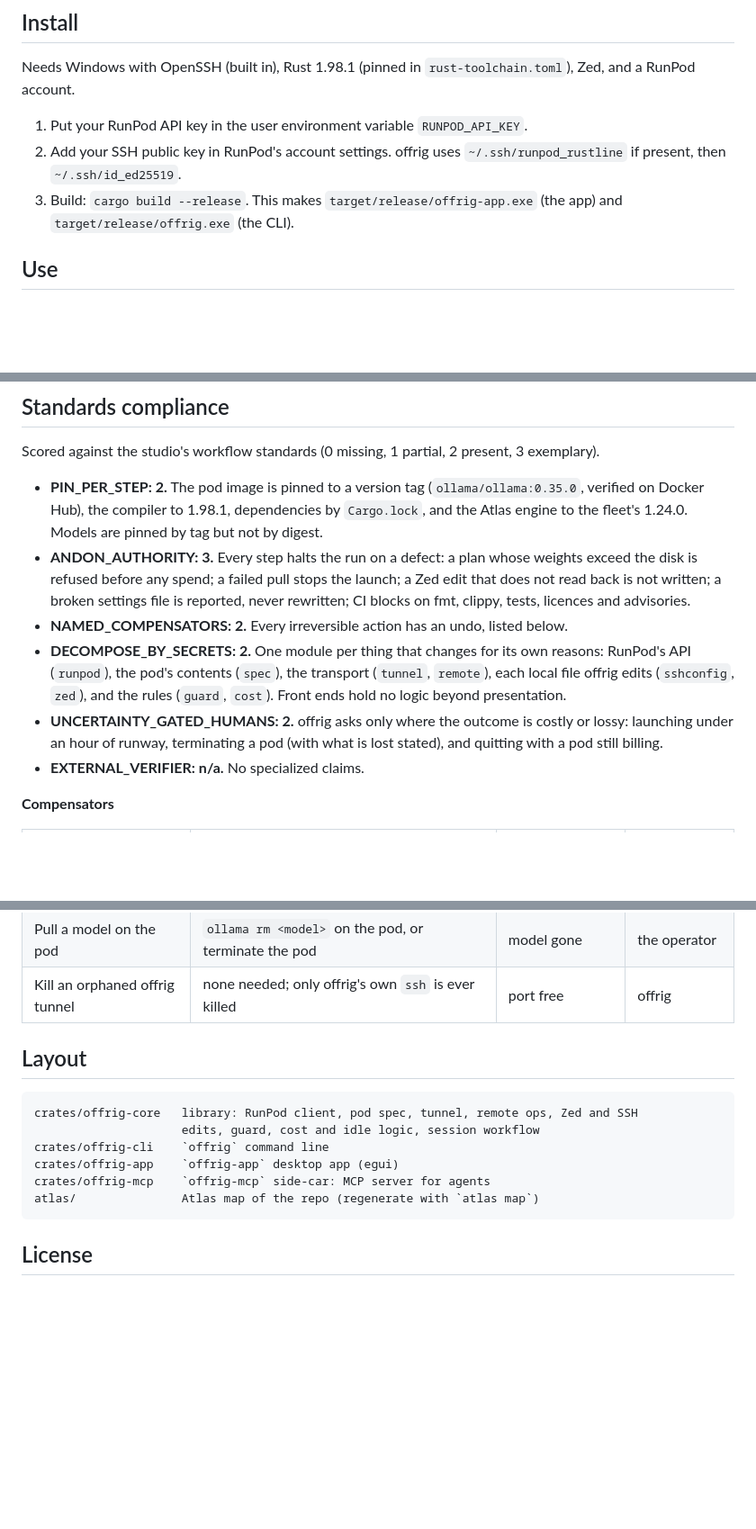
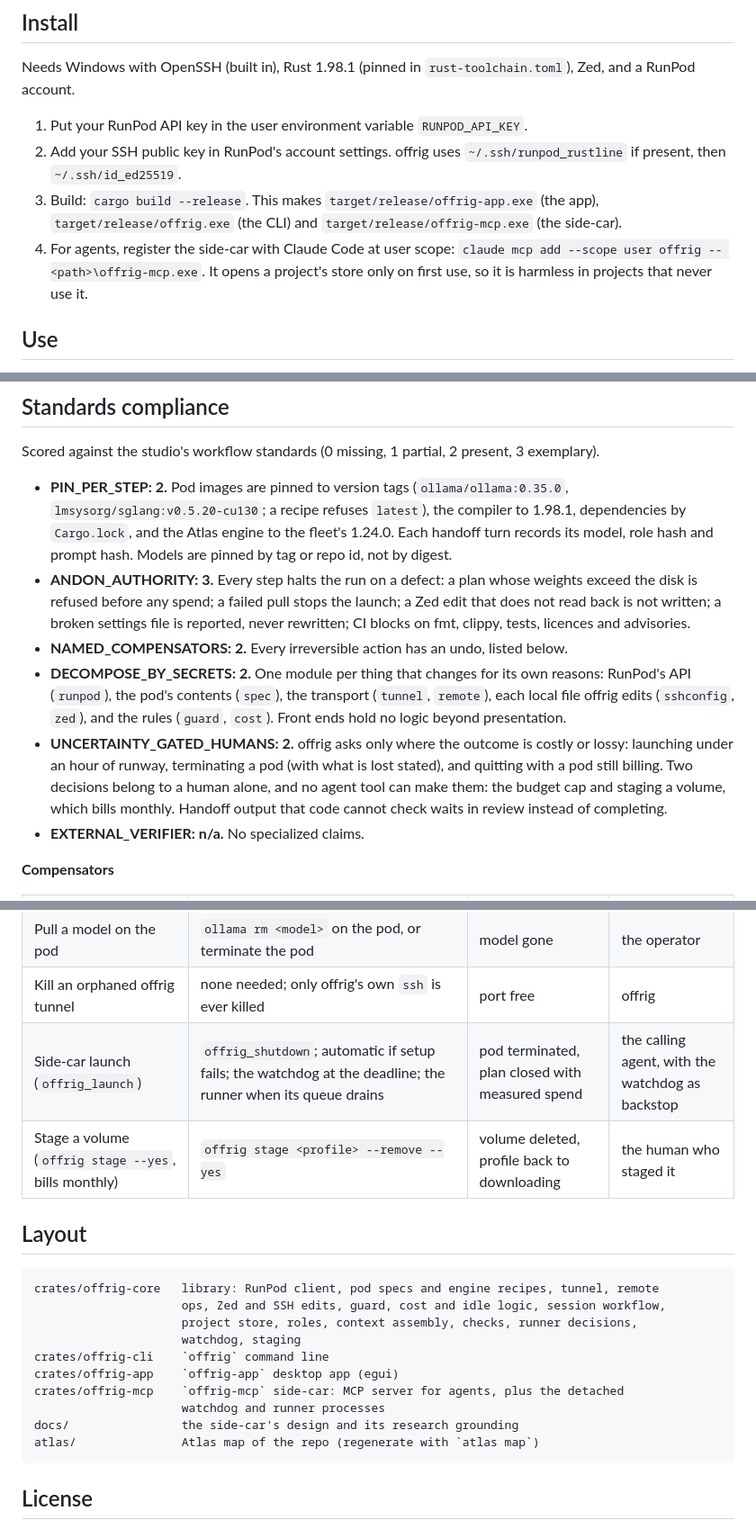
Before and after one commit to mcp-tool-shop-org/offrig, a Markdown page: README.md, 3 parts joined by grey strips. Shown at 90% size. Drawn GitHub-style; blank space fills up the shorter version.

````diff
--- a/README.md
+++ b/README.md
@@ -46,8 +77,12 @@ Zed, and a RunPod account.
 1. Put your RunPod API key in the user environment variable `RUNPOD_API_KEY`.
 2. Add your SSH public key in RunPod's account settings. offrig uses
    `~/.ssh/runpod_rustline` if present, then `~/.ssh/id_ed25519`.
-3. Build: `cargo build --release`. This makes `target/release/offrig-app.exe` (the app)
-   and `target/release/offrig.exe` (the CLI).
+3. Build: `cargo build --release`. This makes `target/release/offrig-app.exe` (the app),
+   `target/release/offrig.exe` (the CLI) and `target/release/offrig-mcp.exe` (the
+   side-car).
+4. For agents, register the side-car with Claude Code at user scope:
+   `claude mcp add --scope user offrig -- <path>\offrig-mcp.exe`. It opens a project's
+   store only on first use, so it is harmless in projects that never use it.
 
 ## Use
 
@@ -313,9 +360,11 @@ sent from Zed's agent panel itself (the request shape Zed uses is tested directl
 Scored against the studio's workflow standards (0 missing, 1 partial, 2 present,
 3 exemplary).
 
-- **PIN_PER_STEP: 2.** The pod image is pinned to a version tag (`ollama/ollama:0.35.0`,
-  verified on Docker Hub), the compiler to 1.98.1, dependencies by `Cargo.lock`, and the
-  Atlas engine to the fleet's 1.24.0. Models are pinned by tag but not by digest.
+- **PIN_PER_STEP: 2.** Pod images are pinned to version tags (`ollama/ollama:0.35.0`,
+  `lmsysorg/sglang:v0.5.20-cu130`; a recipe refuses `latest`), the compiler to 1.98.1,
+  dependencies by `Cargo.lock`, and the Atlas engine to the fleet's 1.24.0. Each handoff
+  turn records its model, role hash and prompt hash. Models are pinned by tag or repo id,
+  not by digest.
 - **ANDON_AUTHORITY: 3.** Every step halts the run on a defect: a plan whose weights
   exceed the disk is refused before any spend; a failed pull stops the launch; a Zed edit
   that does not read back is not written; a broken settings file is reported, never
@@ -327,7 +376,9 @@ Scored against the studio's workflow standards (0 missing, 1 partial, 2 present,
   `cost`). Front ends hold no logic beyond presentation.
 - **UNCERTAINTY_GATED_HUMANS: 2.** offrig asks only where the outcome is costly or
   lossy: launching under an hour of runway, terminating a pod (with what is lost stated),
-  and quitting with a pod still billing.
+  and quitting with a pod still billing. Two decisions belong to a human alone, and no
+  agent tool can make them: the budget cap and staging a volume, which bills monthly.
+  Handoff output that code cannot check waits in review instead of completing.
 - **EXTERNAL_VERIFIER: n/a.** No specialized claims.
 
 **Compensators**
@@ -341,15 +392,21 @@ Scored against the studio's workflow standards (0 missing, 1 partial, 2 present,
 | Write the SSH alias | delete the marked block in `~/.ssh/config` | config as before | the operator |
 | Pull a model on the pod | `ollama rm <model>` on the pod, or terminate the pod | model gone | the operator |
 | Kill an orphaned offrig tunnel | none needed; only offrig's own `ssh` is ever killed | port free | offrig |
+| Side-car launch (`offrig_launch`) | `offrig_shutdown`; automatic if setup fails; the watchdog at the deadline; the runner when its queue drains | pod terminated, plan closed with measured spend | the calling agent, with the watchdog as backstop |
+| Stage a volume (`offrig stage --yes`, bills monthly) | `offrig stage <profile> --remove --yes` | volume deleted, profile back to downloading | the human who staged it |
 
 ## Layout
 
 ```text
-crates/offrig-core   library: RunPod client, pod spec, tunnel, remote ops, Zed and SSH
-                     edits, guard, cost and idle logic, session workflow
+crates/offrig-core   library: RunPod client, pod specs and engine recipes, tunnel, remote
+                     ops, Zed and SSH edits, guard, cost and idle logic, session workflow,
+                     project store, roles, context assembly, checks, runner decisions,
+                     watchdog, staging
 crates/offrig-cli    `offrig` command line
 crates/offrig-app    `offrig-app` desktop app (egui)
-crates/offrig-mcp    `offrig-mcp` side-car: MCP server for agents
+crates/offrig-mcp    `offrig-mcp` side-car: MCP server for agents, plus the detached
+                     watchdog and runner processes
+docs/                the side-car's design and its research grounding
 atlas/               Atlas map of the repo (regenerate with `atlas map`)
 ```
 
````
Also changed, not shown: other parts of README.md (+55 -12 lines), CHANGELOG.md (+1 -0 lines).
